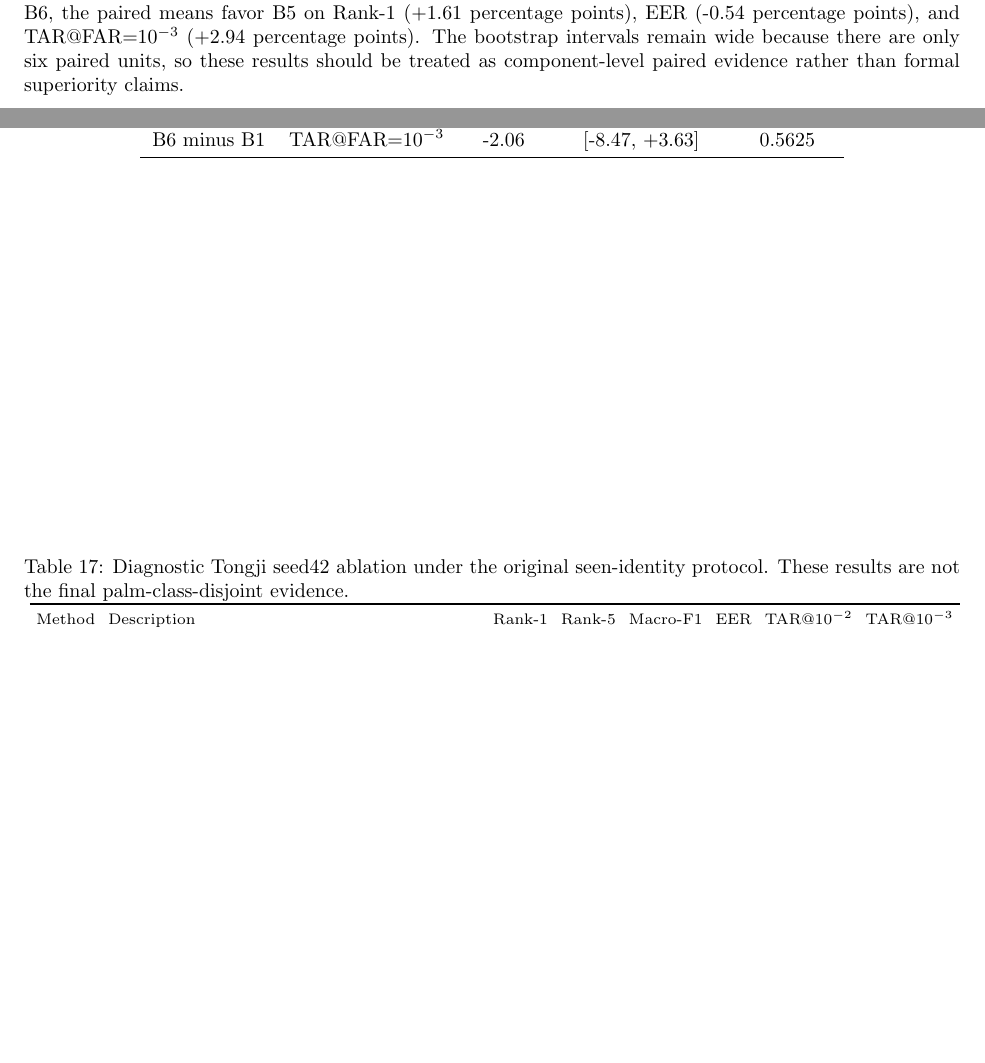
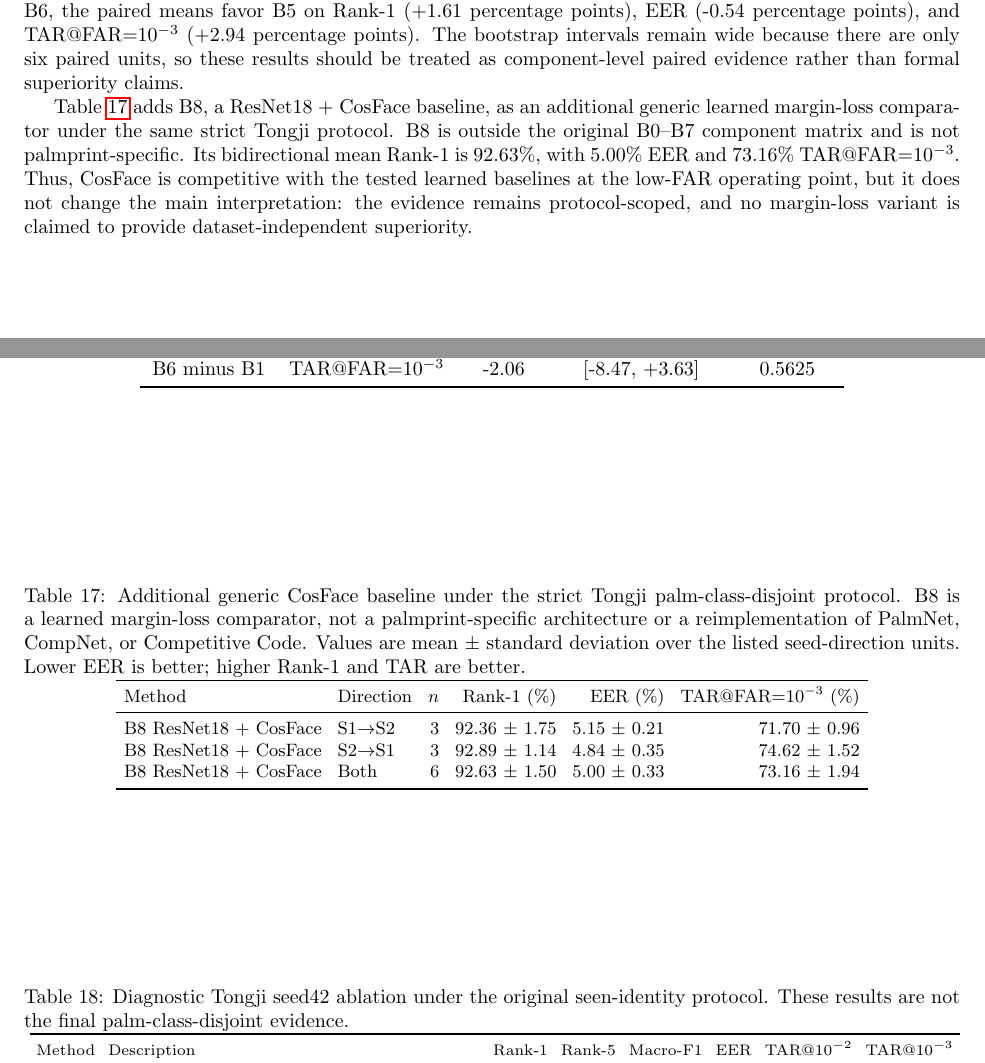
Before and after one commit to AIVIETNAM-AIO-HyeuTanVoo777/LGF, a LaTeX paper (paper/main.tex, which reads paper/sections/06_ablation.tex, paper/sections/strict_tongji_additional_baselines_table.tex): two parts of pages 12 and 15 of 18, joined at a grey line, cut so that both start at the same text, the shorter picture padded with empty space. Compiled offline with pdfLaTeX.

Commit message:
Add CosFace baseline table to paper

```diff
--- a/paper/sections/06_ablation.tex
+++ b/paper/sections/06_ablation.tex
@@ -34,8 +34,12 @@ Figures~\ref{fig:strict_tongji_roc_by_direction}--\ref{fig:strict_tongji_score_h
 
 \input{sections/paired_statistics_component_ablation_table}
 
+Table~\ref{tab:paired_statistics_component_ablation} reports paired uncertainty for the key component comparisons over the same six seed-direction units. For B5 minus B1, the paired mean deltas are +0.43 percentage points for Rank-1 and +0.88 percentage points for TAR@FAR=$10^{-3}$, while EER is +0.47 percentage points, which is worse for B5. For B5 minus B6, the paired means favor B5 on Rank-1 (+1.61 percentage points), EER (-0.54 percentage points), and TAR@FAR=$10^{-3}$ (+2.94 percentage points). The bootstrap intervals remain wide because there are only six paired units, so these results should be treated as component-level paired evidence rather than formal superiority claims.
 
-Table~\ref{tab:paired_statistics_component_ablation} reports paired uncertainty for the key component comparisons over the same six seed-direction units. For B5 minus B1, the paired mean deltas are +0.43 percentage points for Rank-1 and +0.88 percentage points for TAR@FAR=$10^{-3}$, while EER is +0.47 percentage points, which is worse for B5. For B5 minus B6, the paired means favor B5 on Rank-1 (+1.61 percentage points), EER (-0.54 percentage points), and TAR@FAR=$10^{-3}$ (+2.94 percentage points). The bootstrap intervals remain wide because there are only six paired units, so these results should be treated as component-level paired evidence rather than formal superiority claims.
+\input{sections/strict_tongji_additional_baselines_table}
+
+Table~\ref{tab:strict_tongji_additional_baselines} adds B8, a ResNet18 + CosFace baseline, as an additional generic learned margin-loss comparator under the same strict Tongji protocol. B8 is outside the original B0--B7 component matrix and is not palmprint-specific. Its bidirectional mean Rank-1 is 92.63\%, with 5.00\% EER and 73.16\% TAR@FAR=$10^{-3}$. Thus, CosFace is competitive with the tested learned baselines at the low-FAR operating point, but it does not change the main interpretation: the evidence remains protocol-scoped, and no margin-loss variant is claimed to provide dataset-independent superiority.
+
 
 \subsection{Seen-Identity Diagnostic Context}
 
--- /dev/null
+++ b/paper/sections/strict_tongji_additional_baselines_table.tex
@@ -0,0 +1,16 @@
+\begin{table}[t]
+\centering
+\caption{Additional generic CosFace baseline under the strict Tongji palm-class-disjoint protocol. B8 is a learned margin-loss comparator, not a palmprint-specific architecture or a reimplementation of PalmNet, CompNet, or Competitive Code. Values are mean $\pm$ standard deviation over the listed seed-direction units. Lower EER is better; higher Rank-1 and TAR are better.}
+\label{tab:strict_tongji_additional_baselines}
+\small
+\setlength{\tabcolsep}{4pt}
+\begin{tabular}{llrrrr}
+\toprule
+Method & Direction & $n$ & Rank-1 (\%) & EER (\%) & TAR@FAR=$10^{-3}$ (\%) \\
+\midrule
+B8 ResNet18 + CosFace & S1$\rightarrow$S2 & 3 & 92.36 $\pm$ 1.75 & 5.15 $\pm$ 0.21 & 71.70 $\pm$ 0.96 \\
+B8 ResNet18 + CosFace & S2$\rightarrow$S1 & 3 & 92.89 $\pm$ 1.14 & 4.84 $\pm$ 0.35 & 74.62 $\pm$ 1.52 \\
+B8 ResNet18 + CosFace & Both & 6 & 92.63 $\pm$ 1.50 & 5.00 $\pm$ 0.33 & 73.16 $\pm$ 1.94 \\
+\bottomrule
+\end{tabular}
+\end{table}
```
